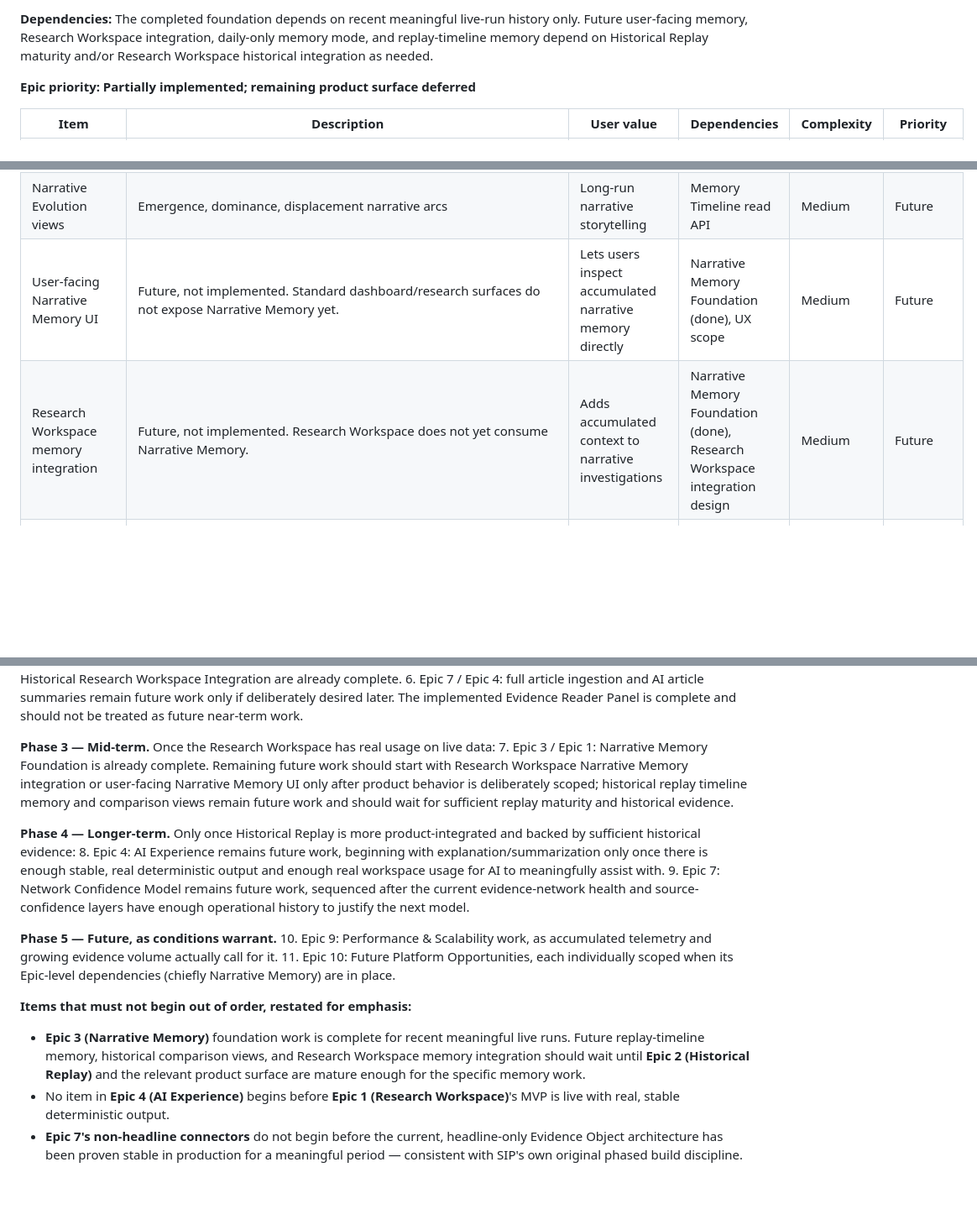
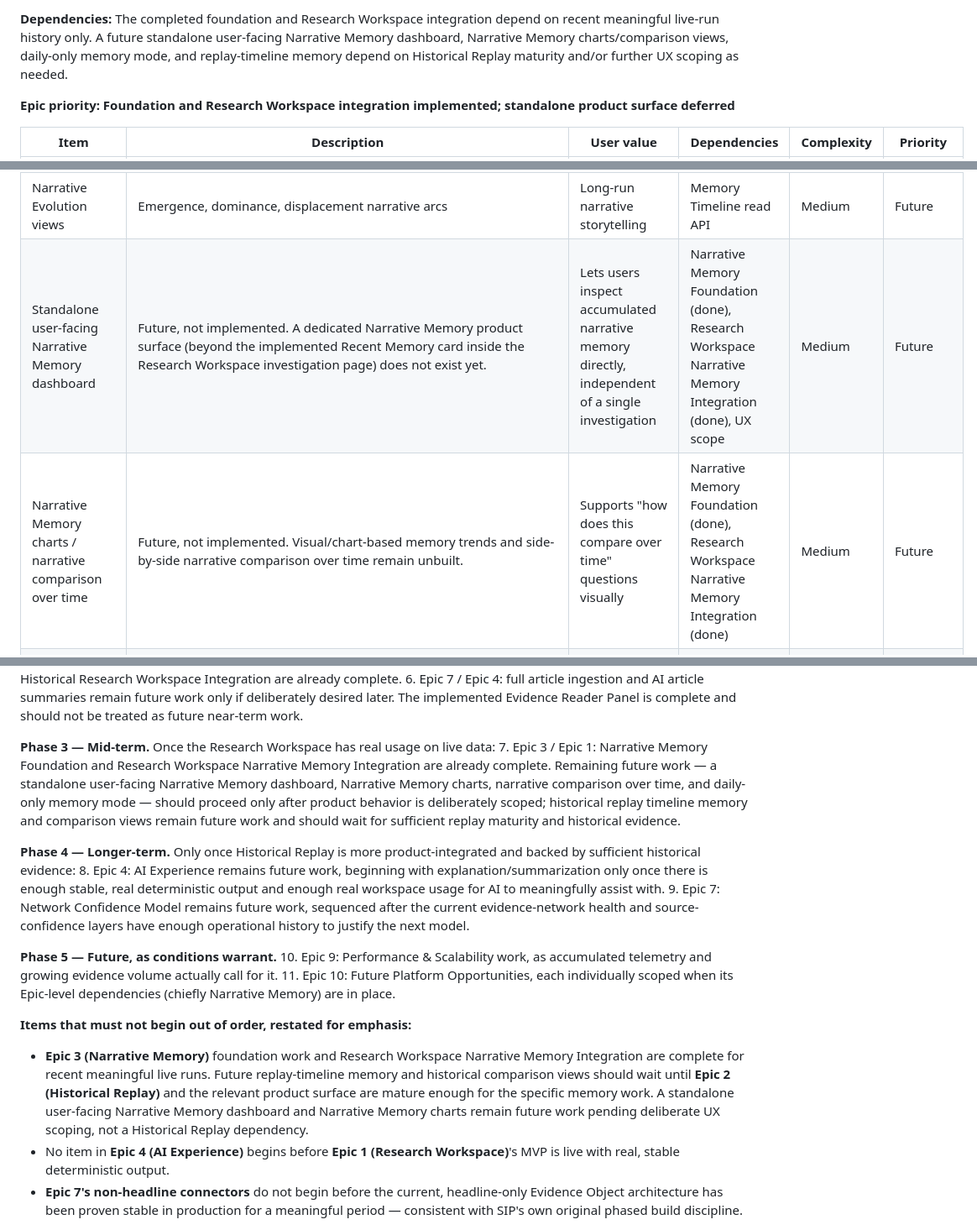
Before and after one commit to nexusunites/macro-narrative-engine, a Markdown page: docs/product_backlog.md, 3 parts joined by grey strips. Shown at 84% size. Rendered like a GitHub page; blank space fills up the shorter version.

Commit message:
Update backlog for Research Workspace memory integration

```diff
--- a/docs/product_backlog.md
+++ b/docs/product_backlog.md
@@ -122,7 +123,7 @@ This is a summary for orientation only — each system's canonical reference is
 
-**Dependencies:** The completed foundation depends on recent meaningful live-run history only. Future user-facing memory, Research Workspace integration, daily-only memory mode, and replay-timeline memory depend on Historical Replay maturity and/or Research Workspace historical integration as needed.
+**Dependencies:** The completed foundation and Research Workspace integration depend on recent meaningful live-run history only. A future standalone user-facing Narrative Memory dashboard, Narrative Memory charts/comparison views, daily-only memory mode, and replay-timeline memory depend on Historical Replay maturity and/or further UX scoping as needed.
 
-**Epic priority:** **Partially implemented; remaining product surface deferred**
+**Epic priority:** **Foundation and Research Workspace integration implemented; standalone product surface deferred**
 
 | Item | Description | User value | Dependencies | Complexity | Priority |
 |---|---|---|---|---|---|
@@ -134,8 +136,8 @@ This is a summary for orientation only — each system's canonical reference is
 | Memory Object persistence model | Future, not implemented beyond the current live-run `narrative_memory` foundation. Concrete schemas for fuller Narrative/Company/Event/Economic/Technology/AI/Policy/Competitive Memory remain unbuilt. | Foundation for every timeline and history view | Narrative Memory Foundation (done), Historical Replay maturity as needed | High | Future |
 | Memory Timeline read API | Future, not implemented. Sequenced access to a narrative's state over time remains unbuilt beyond the current recent-run memory block. | Powers "how has this narrative evolved" | Memory Object persistence model | Medium | Future |
 | Narrative Evolution views | Emergence, dominance, displacement narrative arcs | Long-run narrative storytelling | Memory Timeline read API | Medium | Future |
-| User-facing Narrative Memory UI | Future, not implemented. Standard dashboard/research surfaces do not expose Narrative Memory yet. | Lets users inspect accumulated narrative memory directly | Narrative Memory Foundation (done), UX scope | Medium | Future |
-| Research Workspace memory integration | Future, not implemented. Research Workspace does not yet consume Narrative Memory. | Adds accumulated context to narrative investigations | Narrative Memory Foundation (done), Research Workspace integration design | Medium | Future |
+| Standalone user-facing Narrative Memory dashboard | Future, not implemented. A dedicated Narrative Memory product surface (beyond the implemented Recent Memory card inside the Research Workspace investigation page) does not exist yet. | Lets users inspect accumulated narrative memory directly, independent of a single investigation | Narrative Memory Foundation (done), Research Workspace Narrative Memory Integration (done), UX scope | Medium | Future |
+| Narrative Memory charts / narrative comparison over time | Future, not implemented. Visual/chart-based memory trends and side-by-side narrative comparison over time remain unbuilt. | Supports "how does this compare over time" questions visually | Narrative Memory Foundation (done), Research Workspace Narrative Memory Integration (done) | Medium | Future |
 | Historical replay timeline memory | Future, not implemented. Narrative Memory is currently based on recent meaningful live runs, not historical replay timelines. | Allows memory and replay views to compare reconstructed historical trajectories | Historical Replay maturity, replay comparison views | High | Future |
 | Company Memory | Company-to-narrative association history | Powers Company Analysis mode | Memory Object persistence model | High | Future |
 | AI Memory / AI Benchmark History | Specialized tracking of AI-related narrative and benchmark evidence | Fast-moving AI narrative context over time | Memory Object persistence model | Medium | Future |
@@ -324,7 +326,7 @@ Following the guiding philosophy — **build the smallest amount of software tha
 6. Epic 7 / Epic 4: full article ingestion and AI article summaries remain future work only if deliberately desired later. The implemented Evidence Reader Panel is complete and should not be treated as future near-term work.
 
 **Phase 3 — Mid-term.** Once the Research Workspace has real usage on live data:
-7. Epic 3 / Epic 1: Narrative Memory Foundation is already complete. Remaining future work should start with Research Workspace Narrative Memory integration or user-facing Narrative Memory UI only after product behavior is deliberately scoped; historical replay timeline memory and comparison views remain future work and should wait for sufficient replay maturity and historical evidence.
+7. Epic 3 / Epic 1: Narrative Memory Foundation and Research Workspace Narrative Memory Integration are already complete. Remaining future work — a standalone user-facing Narrative Memory dashboard, Narrative Memory charts, narrative comparison over time, and daily-only memory mode — should proceed only after product behavior is deliberately scoped; historical replay timeline memory and comparison views remain future work and should wait for sufficient replay maturity and historical evidence.
 
 **Phase 4 — Longer-term.** Only once Historical Replay is more product-integrated and backed by sufficient historical evidence:
 8. Epic 4: AI Experience remains future work, beginning with explanation/summarization only once there is enough stable, real deterministic output and enough real workspace usage for AI to meaningfully assist with.
@@ -335,6 +337,6 @@ Following the guiding philosophy — **build the smallest amount of software tha
 11. Epic 10: Future Platform Opportunities, each individually scoped when its Epic-level dependencies (chiefly Narrative Memory) are in place.
 
 **Items that must not begin out of order, restated for emphasis:**
-- **Epic 3 (Narrative Memory)** foundation work is complete for recent meaningful live runs. Future replay-timeline memory, historical comparison views, and Research Workspace memory integration should wait until **Epic 2 (Historical Replay)** and the relevant product surface are mature enough for the specific memory work.
+- **Epic 3 (Narrative Memory)** foundation work and Research Workspace Narrative Memory Integration are complete for recent meaningful live runs. Future replay-timeline memory and historical comparison views should wait until **Epic 2 (Historical Replay)** and the relevant product surface are mature enough for the specific memory work. A standalone user-facing Narrative Memory dashboard and Narrative Memory charts remain future work pending deliberate UX scoping, not a Historical Replay dependency.
 - No item in **Epic 4 (AI Experience)** begins before **Epic 1 (Research Workspace)**'s MVP is live with real, stable deterministic output.
 - **Epic 7's non-headline connectors** do not begin before the current, headline-only Evidence Object architecture has been proven stable in production for a meaningful period — consistent with SIP's own original phased build discipline.
```
Also changed, not shown: other parts of docs/product_backlog.md (+6 -4 lines).
